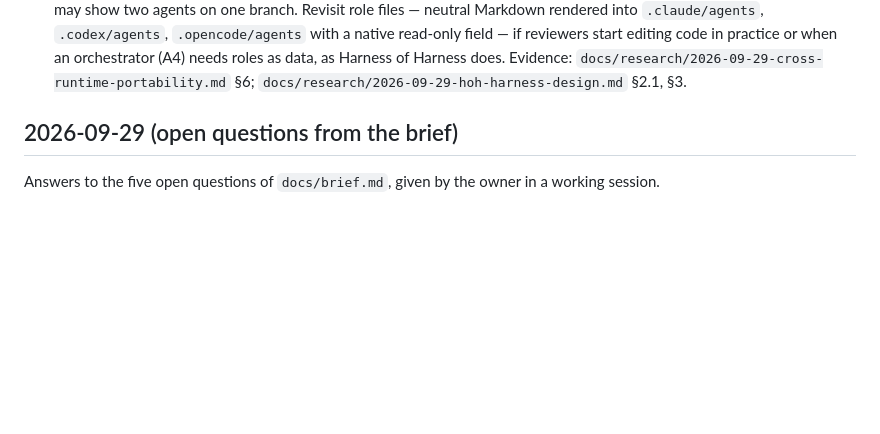
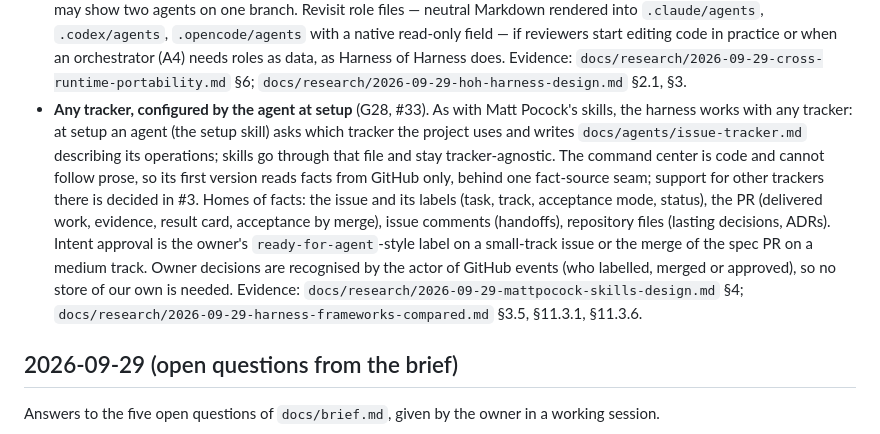
Before and after one commit to KirillSachkov/agent-workbench, a Markdown page: docs/decisions.md, the part around the change. Rendered like a GitHub page; blank space fills up the shorter version.

Commit message:
Record G28: any tracker, configured at setup
Owner decision on the harness requirements map (#5, ticket #33).

Co-Authored-By: Claude Opus 5.5 <noreply@anthropic.com>

```diff
--- a/docs/decisions.md
+++ b/docs/decisions.md
@@ -201,6 +201,18 @@ Decisions from the harness requirements map, one ticket per decision.
   start editing code in practice or when an orchestrator (A4) needs roles as data, as Harness of
   Harness does. Evidence: `docs/research/2026-09-29-cross-runtime-portability.md` §6;
   `docs/research/2026-09-29-hoh-harness-design.md` §2.1, §3.
+- **Any tracker, configured by the agent at setup** (G28, #33). As with Matt Pocock's skills, the
+  harness works with any tracker: at setup an agent (the setup skill) asks which tracker the project
+  uses and writes `docs/agents/issue-tracker.md` describing its operations; skills go through that
+  file and stay tracker-agnostic. The command center is code and cannot follow prose, so its first
+  version reads facts from GitHub only, behind one fact-source seam; support for other trackers there
+  is decided in #3. Homes of facts: the issue and its labels (task, track, acceptance mode, status),
+  the PR (delivered work, evidence, result card, acceptance by merge), issue comments (handoffs),
+  repository files (lasting decisions, ADRs). Intent approval is the owner's `ready-for-agent`-style
+  label on a small-track issue or the merge of the spec PR on a medium track. Owner decisions are
+  recognised by the actor of GitHub events (who labelled, merged or approved), so no store of our
+  own is needed. Evidence: `docs/research/2026-09-29-mattpocock-skills-design.md` §4;
+  `docs/research/2026-09-29-harness-frameworks-compared.md` §3.5, §11.3.1, §11.3.6.
 
 ## 2026-09-29 (open questions from the brief)
 
```
